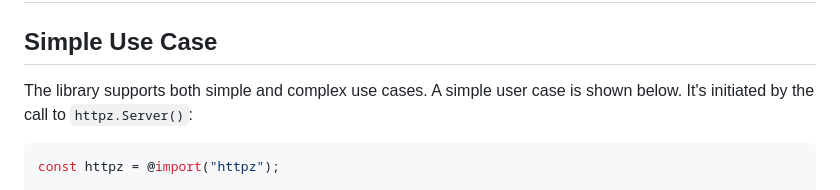
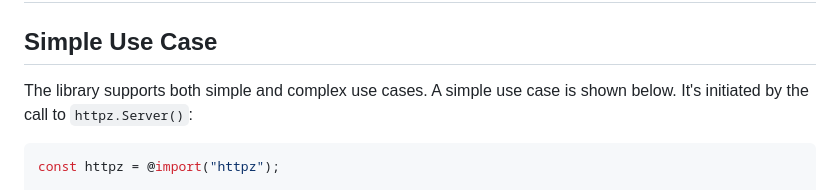
Before and after one commit to karlseguin/http.zig, a Markdown page: readme.md, the part around the change. Drawn GitHub-style.

Commit message:
Fix typo: user case -> use case

````diff
--- a/readme.md
+++ b/readme.md
@@ -9,7 +9,7 @@ This library supports native Zig module (introduced in 0.11). Add a "httpz" depe
 # Usage
 
 ## Simple Use Case
-The library supports both simple and complex use cases. A simple user case is shown below. It's initiated by the call to `httpz.Server()`:
+The library supports both simple and complex use cases. A simple use case is shown below. It's initiated by the call to `httpz.Server()`:
 
 ```zig
 const httpz = @import("httpz");
````
